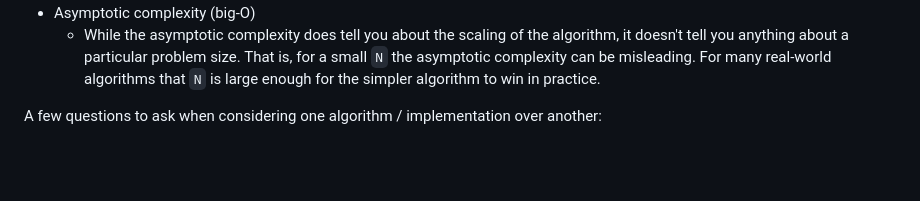
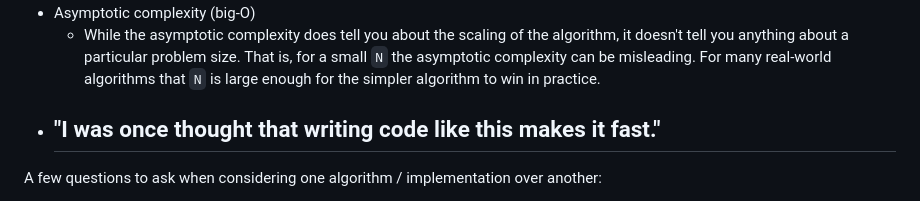
Before and after one commit to ibbles/LearningProgramming, a Markdown page: Optimization.md, the part around the change. Rendered like a GitHub page; blank space fills up the shorter version.

Commit message:
In Optimization, mention legacy knowledge as a heuristic for performance

```diff
--- a/Optimization.md
+++ b/Optimization.md
@@ -167,6 +167,8 @@ Though some may be able to to put a lower bound on the runtime which is sometime
 	- However, the critical path is not always the limiting factor. There is often a significant amount of work outside of the critical path that combined take more time than the critical path.
 - Asymptotic complexity (big-O)
 	- While the asymptotic complexity does tell you about the scaling of the algorithm, it doesn't tell you anything about a particular problem size. That is, for a small `N` the asymptotic complexity can be misleading. For many real-world algorithms that `N` is large enough for the simpler algorithm to win in practice.
+- "I was once thought that writing code like this makes it fast."
+	-
 
 A few questions to ask when considering one algorithm / implementation over another:
 - Does it reduce passes over data?
```
